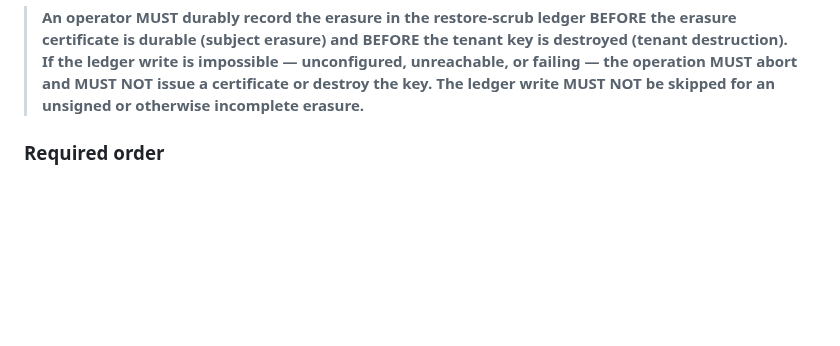
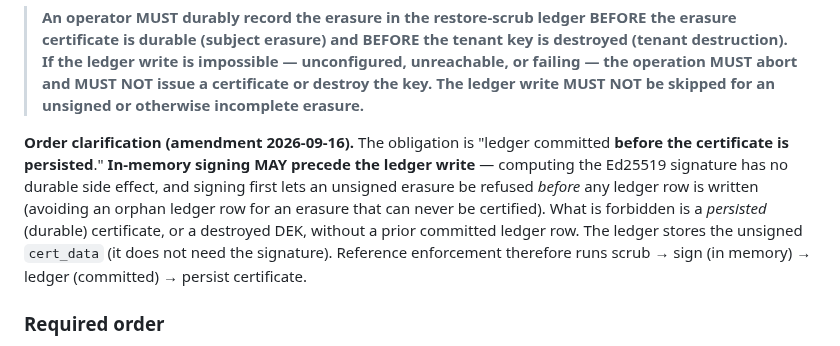
Before and after one commit to GNS-Foundation/grafomem, a Markdown page: docs/decisions/0013-erasure-certificate-issuance-requires-ledger-entry.md, the part around the change. GitHub-like rendering; blank space fills up the shorter version.

Commit message:
docs(decisions): 0013 order clarification — ledger before PERSIST; in-memory signing may precede
The obligation is 'ledger committed before the certificate is persisted'. In-memory
signing has no durable side effect and may precede the ledger write, so an unsigned
erasure is refused before any ledger row is written (no orphan-on-unsigned). The
ledger stores unsigned cert_data. Reference order: scrub -> sign -> ledger -> persist.
Cited by I0b enforcement (#154).

Co-Authored-By: Claude Opus 4.8 <noreply@anthropic.com>

```diff
--- a/docs/decisions/0013-erasure-certificate-issuance-requires-ledger-entry.md
+++ b/docs/decisions/0013-erasure-certificate-issuance-requires-ledger-entry.md
@@ -31,6 +31,14 @@ issuance and by conformance, distinct from validity:
 > If the ledger write is impossible — unconfigured, unreachable, or failing — the operation MUST abort
 > and MUST NOT issue a certificate or destroy the key. The ledger write MUST NOT be skipped for an
 > unsigned or otherwise incomplete erasure.**
+
+**Order clarification (amendment 2026-09-16).** The obligation is "ledger committed **before the
+certificate is persisted**." **In-memory signing MAY precede the ledger write** — computing the Ed25519
+signature has no durable side effect, and signing first lets an unsigned erasure be refused *before* any
+ledger row is written (avoiding an orphan ledger row for an erasure that can never be certified). What is
+forbidden is a *persisted* (durable) certificate, or a destroyed DEK, without a prior committed ledger
+row. The ledger stores the unsigned `cert_data` (it does not need the signature). Reference enforcement
+therefore runs scrub → sign (in memory) → ledger (committed) → persist certificate.
 
 ### Required order
 
```
